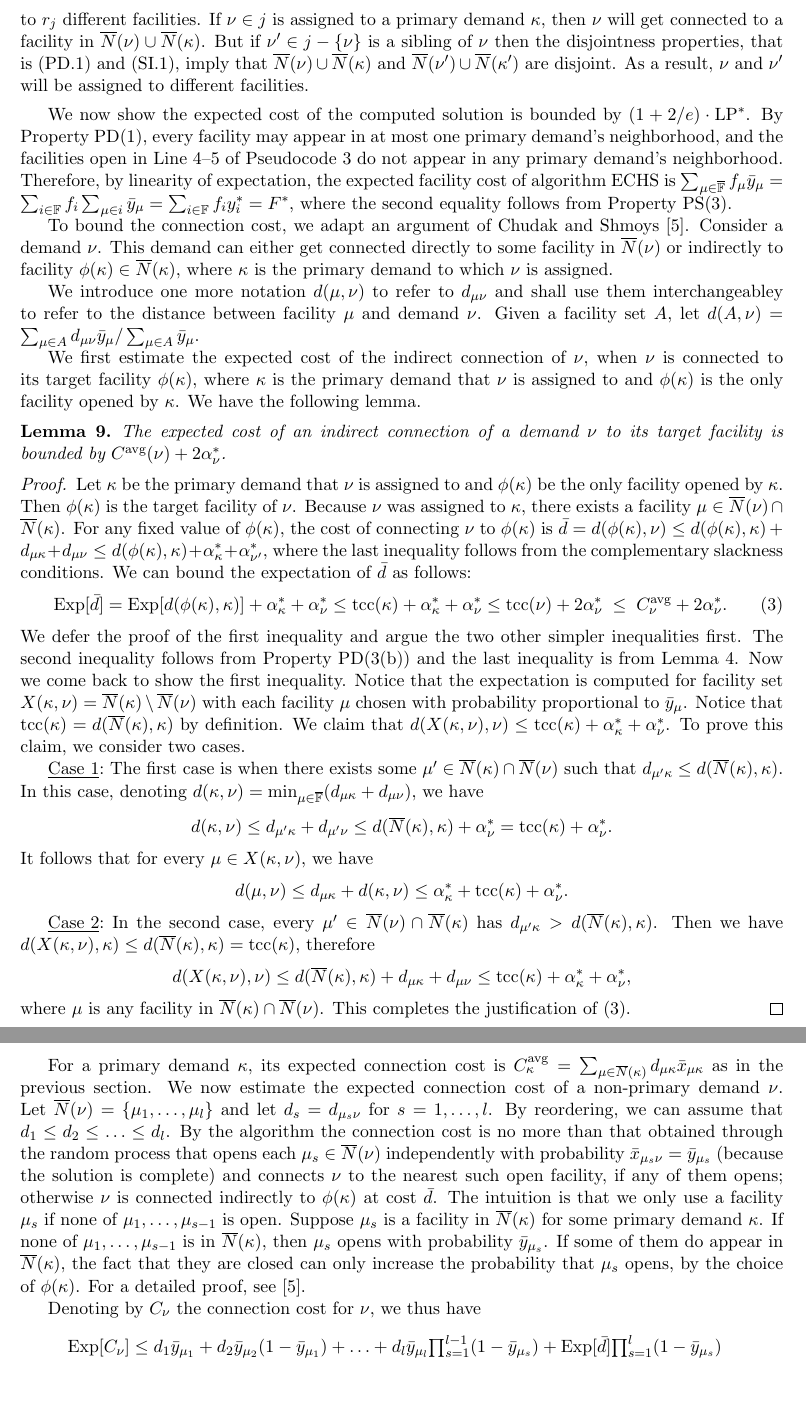
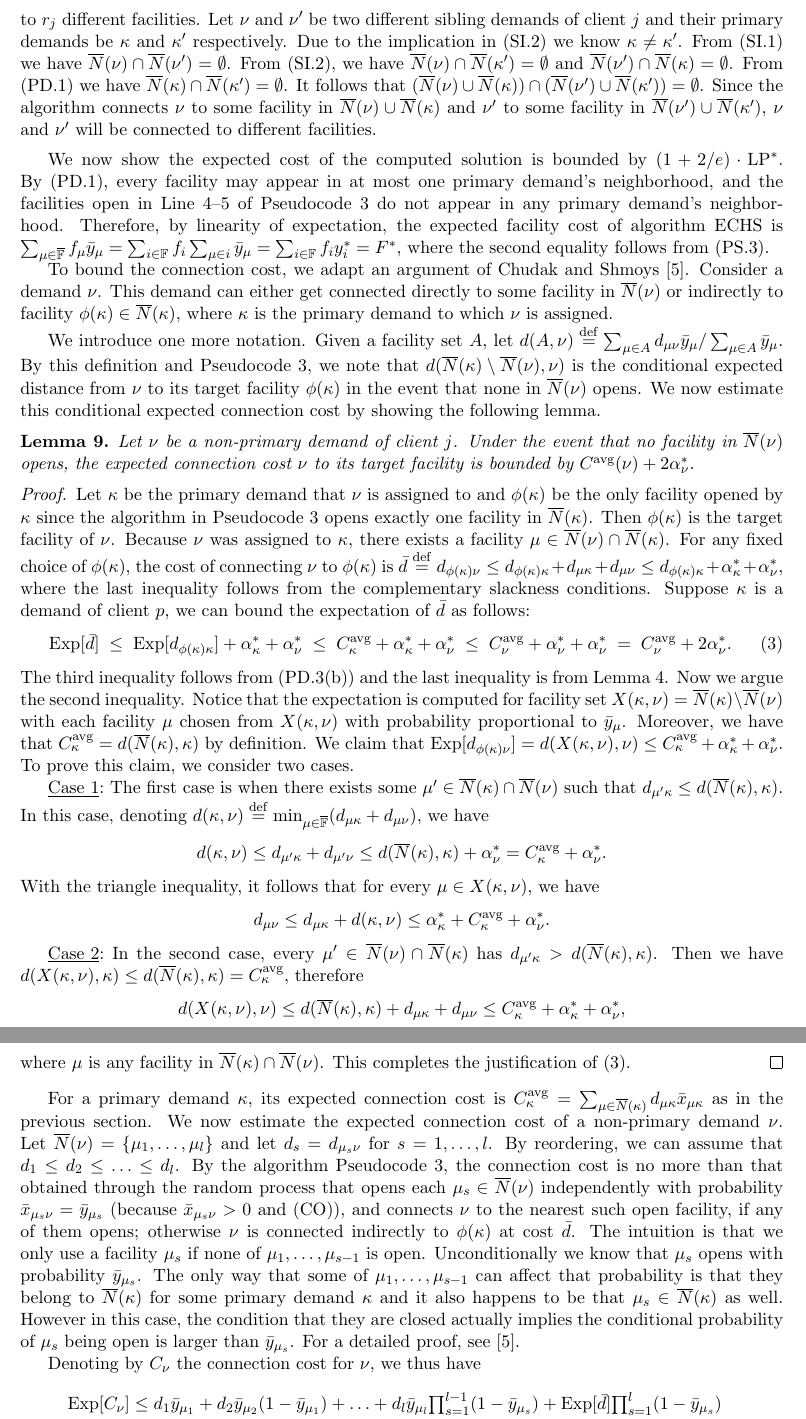
Before and after one commit to lantimilan/facilitylocation, a LaTeX paper (ftfp_journal/ftfpfull.tex, which reads ftfp_journal/ECHU.tex): two parts of pages 15 and 16 of 22, joined at a grey line, cut at the place of the change, the shorter picture padded with empty space. Compiled offline with pdfLaTeX.

Commit message:
1.736 rewrite

```diff
--- a/ftfp_journal/ECHU.tex
+++ b/ftfp_journal/ECHU.tex
@@ -84,14 +83,3 @@ its target facility (Line 10).
 \paragraph{Analysis.}
 We shall first argue that the integral solution thus
 constructed is feasible, and then we bound the total cost of
-the solution. Regarding feasibility, the only constraint that is
-not explicitly enforced by the algorithm is the fault-tolerance
-requirement; namely that each client $j$ is connected to $r_j$
-different facilities. If $\nu\in j$ is assigned to a primary
-demand $\kappa$, then $\nu$ will get connected to a facility in
-$\wbarN(\nu)\cup \wbarN(\kappa)$. But if $\nu'\in j-\braced{\nu}$ is a sibling
-of $\nu$ then the disjointness properties, that is
-(PD.\ref{PD:disjoint}) and (SI.\ref{SI:siblings disjoint}),
-imply that
-$\wbarN(\nu)\cup \wbarN(\kappa)$ and $\wbarN(\nu')\cup \wbarN(\kappa')$
-are disjoint. As a result, $\nu$ and $\nu'$ will be assigned to
@@ -98,3 +89,19 @@ are disjoint. As a result, $\nu$ and $\nu'$ will be assigned to
+connected to $r_j$ different facilities. Let $\nu$ and
+$\nu'$ be two different sibling demands of client $j$ and
+their primary demands be $\kappa$ and $\kappa'$
+respectively. Due to the implication in (SI.\ref{SI:primary
+  disjoint}) we know $\kappa \neq \kappa'$. From
+(SI.\ref{SI:siblings disjoint}) we have $\wbarN(\nu) \cap
+\wbarN(\nu') = \emptyset$. From (SI.\ref{SI:primary
+  disjoint}), we have $\wbarN(\nu) \cap \wbarN(\kappa') =
+\emptyset$ and $\wbarN(\nu') \cap \wbarN(\kappa) =
+\emptyset$. From (PD.\ref{PD:disjoint}) we have
+$\wbarN(\kappa)\cap \wbarN(\kappa') = \emptyset$. It follows
+that $(\wbarN(\nu) \cup \wbarN(\kappa)) \cap (\wbarN(\nu')
+\cup \wbarN(\kappa')) = \emptyset$. Since the algorithm
+connects $\nu$ to some facility in $\wbarN(\nu) \cup
+\wbarN(\kappa)$ and $\nu'$ to some facility in $\wbarN(\nu')
+\cup \wbarN(\kappa')$, $\nu$ and $\nu'$ will be connected to
 different facilities.
 
 
@@ -103,7 +110,7 @@ different facilities.
 \medskip
 We now show the expected cost of the computed solution is bounded by
 $(1+2/e) \cdot \LP^\ast$. By
-Property~PD(\ref{PD:disjoint}), every facility may appear in at
+(PD.\ref{PD:disjoint}), every facility may appear in at
 most one primary demand's neighborhood, and the facilities
 open in Line~4--5 of Pseudocode~\ref{alg:lpr3} do not appear
 in any primary demand's neighborhood. Therefore, by
@@ -111,7 +118,7 @@ linearity of expectation, the expected facility cost of
 algorithm~{\ECHS} is $\sum_{\mu\in\facilityset}
 f_\mu \bary_{\mu} = \sum_{i\in\sitesset} f_i\sum_{\mu\in i}
 \bary_{\mu} = \sum_{i\in\sitesset} f_i y_i^\ast = F^\ast$,
-where the second equality follows from Property~PS(\ref{PS:yi}).
+where the second equality follows from (PS.\ref{PS:yi}).
 
 To bound the connection cost, we adapt an argument of Chudak
 and Shmoys~\cite{ChudakS04}. Consider a demand $\nu$. This
@@ -120,84 +127,85 @@ $\wbarN(\nu)$ or indirectly to facility $\phi(\kappa)\in
 \wbarN(\kappa)$, where $\kappa$ is the primary demand to
 which $\nu$ is assigned.
 
-We introduce one more notation $d(\mu,\nu)$ to refer to
-$d_{\mu\nu}$ and shall use them interchangeabley to refer to
-the distance between facility $\mu$ and demand $\nu$. Given
-a facility set $A$, let $d(A,\nu)=\sum_{\mu\in A}
-d_{\mu\nu}\bary_{\mu}/\sum_{\mu\in A} \bary_{\mu}$.
-
-We first estimate the expected cost of the indirect
-connection of $\nu$, when $\nu$ is connected to its target
-facility $\phi(\kappa)$, where $\kappa$ is the primary
-demand that $\nu$ is assigned to and $\phi(\kappa)$ is the
-only facility opened by $\kappa$. We have the following
-lemma.
+We introduce one more notation. Given a facility set $A$,
+let $d(A,\nu) \stackrel{\mathrm{def}}{=}\sum_{\mu\in A}
+d_{\mu\nu}\bary_{\mu}/\sum_{\mu\in A} \bary_{\mu}$. By this
+definition and Pseudocode~\ref{alg:lpr3}, we note that
+$d(\wbarN(\kappa) \setminus \wbarN(\nu), \nu)$ is the
+conditional expected distance from $\nu$ to its target
+facility $\phi(\kappa)$ in the event that none in
+$\wbarN(\nu)$ opens. We now estimate this conditional
+expected connection cost by showing the following lemma.
 \begin{lemma}
   \label{lem:echu indirect}
-  The expected cost of an indirect connection of a demand
-  $\nu$ to its target facility is bounded by
-  $\concost(\nu)+2\alpha_{\nu}^\ast$.
+  Let $\nu$ be a non-primary demand of client $j$. Under the
+  event that no facility in $\wbarN(\nu)$ opens, the
+  expected connection cost $\nu$ to its target facility is
+  bounded by $\concost(\nu)+2\alpha_{\nu}^\ast$.
 \end{lemma}
 \begin{proof}
   Let $\kappa$ be the primary demand that $\nu$ is assigned
   to and $\phi(\kappa)$ be the only facility opened by
-  $\kappa$. Then $\phi(\kappa)$ is the target facility of
-  $\nu$. Because $\nu$ was assigned to $\kappa$, there
-  exists a facility $\mu\in \wbarN(\nu)\cap \wbarN(\kappa)$.
-  For any fixed value of $\phi(\kappa)$, the cost of
-  connecting $\nu$ to $\phi(\kappa)$ is $\bard =
-  d(\phi(\kappa),\nu) \le d(\phi(\kappa),\kappa)+
+  $\kappa$ since the algorithm in Pseudocode~\ref{alg:lpr3}
+  opens exactly one facility in $\wbarN(\kappa)$. Then
+  $\phi(\kappa)$ is the target facility of $\nu$. Because
+  $\nu$ was assigned to $\kappa$, there exists a facility
+  $\mu\in \wbarN(\nu)\cap \wbarN(\kappa)$.  For any fixed
+  choice of $\phi(\kappa)$, the cost of connecting $\nu$ to
+  $\phi(\kappa)$ is $\bard \stackrel{\mathrm{def}}{=}
+  d_{\phi(\kappa)\nu} \le d_{\phi(\kappa)\kappa}+
   d_{\mu\kappa}+d_{\mu\nu} \le
-  d(\phi(\kappa),\kappa)+\alpha_{\kappa}^\ast +
-  \alpha_{\nu'}^\ast$, where the last inequality follows
-  from the complementary slackness conditions. We can bound
-  the expectation of $\bard$ as follows:
+  d_{\phi(\kappa)\kappa}+\alpha_{\kappa}^\ast +
+  \alpha_{\nu}^\ast$, where the last inequality follows
+  from the complementary slackness conditions. Suppose
+  $\kappa$ is a demand of client $p$, we can bound the
+  expectation of $\bard$ as follows:
 %
 \begin{equation}
 	\label{eqn: 1.76 connection cost}
-  \Exp[\bard] = \Exp[d(\phi(\kappa), \kappa)]  + \alpha_{\kappa}^\ast + \alpha_{\nu}^\ast
-  \leq \tcc(\kappa) + \alpha_{\kappa}^\ast + \alpha_{\nu}^\ast
-  \leq \tcc(\nu) + 2\alpha_{\nu}^\ast\;\leq\; \concost_{\nu} + 2\alpha_{\nu}^\ast.
+  \Exp[\bard] \;\leq\; \Exp[d_{\phi(\kappa) \kappa}]  + \alpha_{\kappa}^\ast + \alpha_{\nu}^\ast
+  \;\leq\; \concost_{\kappa} + \alpha_{\kappa}^\ast + \alpha_{\nu}^\ast
+  \;\leq\; \concost_{\nu} + \alpha_{\nu}^\ast + \alpha_{\nu}^\ast\;=\; \concost_{\nu} + 2\alpha_{\nu}^\ast.
 \end{equation}
 %
-We defer the proof of the first inequality and argue the two
-other simpler inequalities first. The second inequality
-follows from Property~PD(\ref{PD:assign:cost}) and the last
-inequality is from Lemma~\ref{lem: tcc optimal}. Now we come
-back to show the first inequality. Notice that the
-expectation is computed for facility set
+The third inequality follows from (PD.\ref{PD:assign:cost})
+and the last inequality is from Lemma~\ref{lem: tcc
+  optimal}. Now we argue the second inequality. Notice that
+the expectation is computed for facility set
 $X(\kappa,\nu)=\wbarN(\kappa) \setminus \wbarN(\nu)$ with
-each facility $\mu$ chosen with probability proportional to
-$\bary_{\mu}$. Notice that
-$\tcc(\kappa)=d(\wbarN(\kappa),\kappa)$ by definition. We
-claim that $d(X(\kappa,\nu),\nu) \leq \tcc(\kappa) +
+each facility $\mu$ chosen from $X(\kappa,\nu)$ with
+probability proportional to $\bary_{\mu}$. Moreover, we have
+that $\concost_{\kappa}=d(\wbarN(\kappa),\kappa)$ by
+definition. We claim that $\Exp[d_{\phi(\kappa) \nu}] =
+d(X(\kappa,\nu),\nu) \leq \concost_{\kappa} +
 \alpha_{\kappa}^\ast + \alpha_{\nu}^\ast$. To prove this
 claim, we consider two cases.
 
 \mycase{1} The first case is when there exists some $\mu'\in
 \wbarN(\kappa) \cap \wbarN(\nu)$ such that $d_{\mu' \kappa}
 \leq d(\wbarN(\kappa), \kappa)$. In this case, denoting
-$d(\kappa, \nu)=\min_{\mu\in\facilityset} (d_{\mu\kappa} +
+$d(\kappa, \nu) \stackrel{\mathrm{def}}{=}\min_{\mu\in\facilityset} (d_{\mu\kappa} +
 d_{\mu\nu})$, we have
 \begin{equation*}
   d(\kappa,\nu)\leq
   d_{\mu'\kappa} + d_{\mu'\nu} \leq d(\wbarN(\kappa),\kappa) +
-  \alpha_{\nu}^\ast=\tcc(\kappa)+\alpha_{\nu}^\ast.
+  \alpha_{\nu}^\ast=\concost_{\kappa} + \alpha_{\nu}^\ast.
 \end{equation*}
-It follows that for every $\mu\in X(\kappa,\nu)$, we have
+With the triangle inequality, it follows that for every
+$\mu\in X(\kappa,\nu)$, we have
 \begin{equation*}
-  d(\mu,\nu) \leq d_{\mu\kappa} + d(\kappa,\nu) \leq
-  \alpha_{\kappa}^\ast + \tcc(\kappa) + \alpha_{\nu}^\ast.
+  d_{\mu\nu} \leq d_{\mu\kappa} + d(\kappa,\nu) \leq
+  \alpha_{\kappa}^\ast + \concost_{\kappa} + \alpha_{\nu}^\ast.
 \end{equation*}
 
 \mycase{2} In the second case, every $\mu'\in
 \wbarN(\nu)\cap \wbarN(\kappa)$ has $d_{\mu'\kappa} >
 d(\wbarN(\kappa),\kappa)$. Then we have
 $d(X(\kappa,\nu),\kappa)\leq
-d(\wbarN(\kappa),\kappa)=\tcc(\kappa)$, therefore
+d(\wbarN(\kappa),\kappa)=\concost_{\kappa}$, therefore
 \begin{equation*}
   d(X(\kappa,\nu), \nu) \leq d(\wbarN(\kappa), \kappa) +
-  d_{\mu\kappa} + d_{\mu\nu} \leq \tcc(\kappa) +
+  d_{\mu\kappa} + d_{\mu\nu} \leq \concost_{\kappa} +
   \alpha_{\kappa}^\ast + \alpha_{\nu}^\ast,
 \end{equation*}
 where $\mu$ is any facility in $\wbarN(\kappa)\cap \wbarN(\nu)$.
@@ -206,29 +214,30 @@ This completes the justification of (\ref{eqn: 1.76
 \end{proof}
 
 For a primary demand $\kappa$, its expected connection cost
-is $C^\avg_{\kappa} = \sum_{\mu\in\wbarN(\kappa)} d_{\mu\kappa}\barx_{\mu\kappa}$
-as in the previous section. We now estimate the expected
-connection cost of a non-primary demand $\nu$. Let
-$\wbarN(\nu) = \braced{\mu_1,\ldots,\mu_l}$ and let $d_s =
-d_{\mu_s\nu}$ for $s = 1,\ldots,l$. By reordering, we can
-assume that $d_1 \le d_2 \le \ldots \le d_l$. By the
-algorithm the connection cost is no more than that obtained
-through the random process that opens each $\mu_s\in
-\wbarN(\nu)$ independently with probability $\barx_{\mu_s
-  \nu} =\bary_{\mu_s}$ (because the solution is complete)
-and connects $\nu$ to the nearest such open facility, if any
-of them opens; otherwise $\nu$ is connected indirectly to
-$\phi(\kappa)$ at cost $\bard$. The intuition is that we
-only use a facility $\mu_s$ if none of
-$\mu_1,\ldots,\mu_{s-1}$ is open. Suppose $\mu_s$ is a
-facility in $\wbarN(\kappa)$ for some primary demand
-$\kappa$. If none of $\mu_1,\ldots,\mu_{s-1}$ is in
-$\wbarN(\kappa)$, then $\mu_s$ opens with probability
-$\bary_{\mu_s}$. If some of them do appear in
-$\wbarN(\kappa)$, the fact that they are closed can only
-increase the probability that $\mu_s$ opens, by the choice
-of $\phi(\kappa)$.  For a detailed proof,
-see~\cite{ChudakS04}.
+is $C^\avg_{\kappa} = \sum_{\mu\in\wbarN(\kappa)}
+d_{\mu\kappa}\barx_{\mu\kappa}$ as in the previous
+section. We now estimate the expected connection cost of a
+non-primary demand $\nu$. Let $\wbarN(\nu) =
+\braced{\mu_1,\ldots,\mu_l}$ and let $d_s = d_{\mu_s\nu}$
+for $s = 1,\ldots,l$. By reordering, we can assume that $d_1
+\le d_2 \le \ldots \le d_l$. By the algorithm
+Pseudocode~\ref{alg:lpr3}, the connection cost is no more
+than that obtained through the random process that opens
+each $\mu_s\in \wbarN(\nu)$ independently with probability
+$\barx_{\mu_s \nu} =\bary_{\mu_s}$ (because $\barx_{\mu_s
+  \nu} > 0$ and (CO)), and connects $\nu$ to the nearest
+such open facility, if any of them opens; otherwise $\nu$ is
+connected indirectly to $\phi(\kappa)$ at cost $\bard$. The
+intuition is that we only use a facility $\mu_s$ if none of
+$\mu_1,\ldots,\mu_{s-1}$ is open. Unconditionally we know
+that $\mu_s$ opens with probability $\bary_{\mu_s}$. The
+only way that some of $\mu_1,\ldots,\mu_{s-1}$ can affect
+that probability is that they belong to $\wbarN(\kappa)$ for
+some primary demand $\kappa$ and it also happens to be that
+$\mu_s \in \wbarN(\kappa)$ as well. However in this case,
+the condition that they are closed actually implies the
+conditional probability of $\mu_s$ being open is larger than
+$\bary_{\mu_s}$. For a detailed proof, see~\cite{ChudakS04}.
 
 Denoting by $C_\nu$ the connection cost for $\nu$, we thus have
 %
```
Also changed, not shown: ftfp_journal/three_approx.tex (+1 -1 lines), ftfp_journal/ECHU.tex (26 more changed lines), 2 other files.
